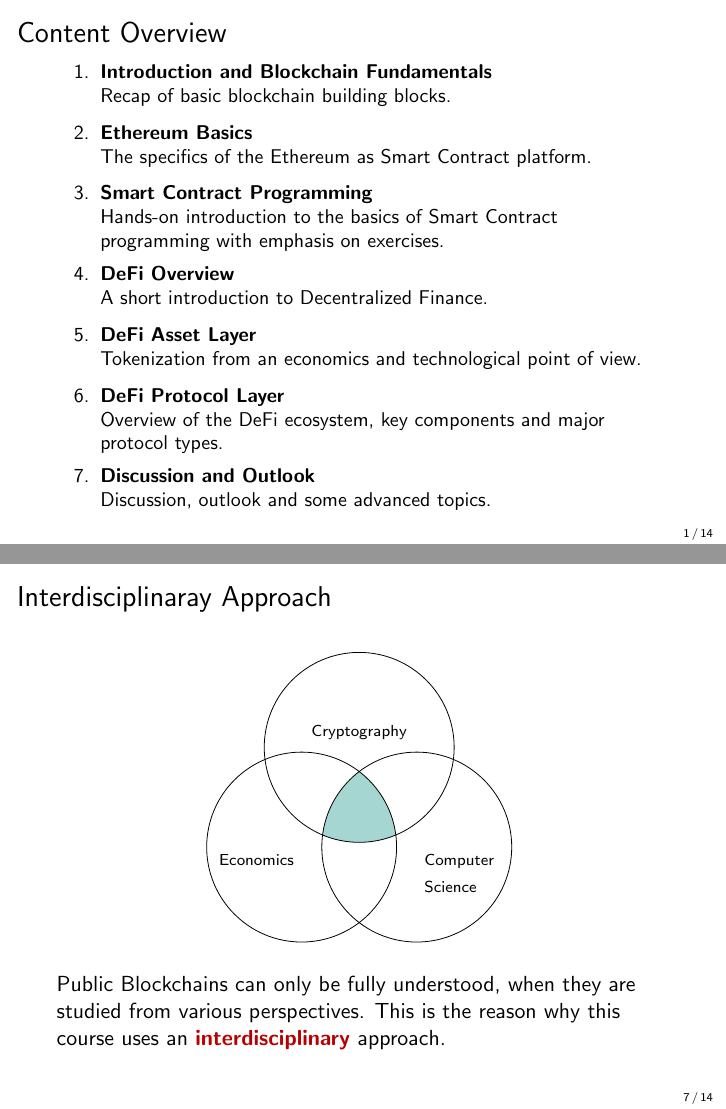
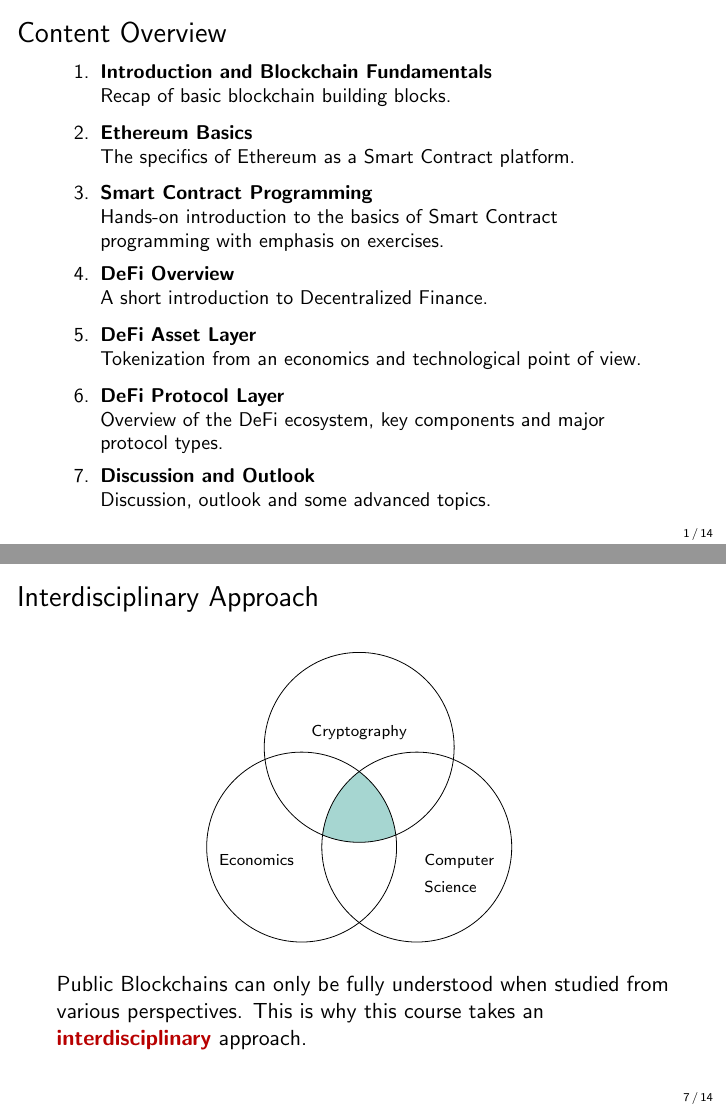
Before and after one commit to cifunibas/Smart-Contracts-DeFi, LaTeX slides (slides/introduction.tex): pages 2 and 8 of 15, joined at a grey line. Compiled offline with pdfLaTeX; a LaTeX package or settings file that is missing is left out.

Commit message:
Fix typos in introduction.tex

```diff
--- a/slides/introduction.tex
+++ b/slides/introduction.tex
@@ -28,7 +28,7 @@
 		Recap of basic blockchain building blocks.
 		\vspace{0.2em}
 	\item<2-> \textbf{Ethereum Basics}\\
-		The specifics of the Ethereum as Smart Contract platform.
+		The specifics of Ethereum as a Smart Contract platform.
 		\vspace{0.2em}
 	\item<3-> \textbf{Smart Contract Programming}\\
 		Hands-on introduction to the basics of Smart Contract programming with emphasis on exercises.
@@ -176,7 +176,7 @@
 %%%
 
 %%%
-\begin{frame}{Interdisciplinaray Approach}
+\begin{frame}{Interdisciplinary Approach}
 
 	\uncover<1->{
 		\begin{figure}[h]
@@ -185,7 +185,7 @@
 		\end{figure}
 	}
 	\vspace{1em}
-Public Blockchains can only be fully understood, when they are studied from various perspectives. This is the reason why this course uses an \color{focus} \textbf{interdisciplinary} \color{black} approach.
+Public Blockchains can only be fully understood when studied from various perspectives. This is why this course takes an \color{focus} \textbf{interdisciplinary} \color{black} approach.
 
 
 \end{frame}
```
Also changed, not shown: slides/introduction.tex (2 more changed lines).
